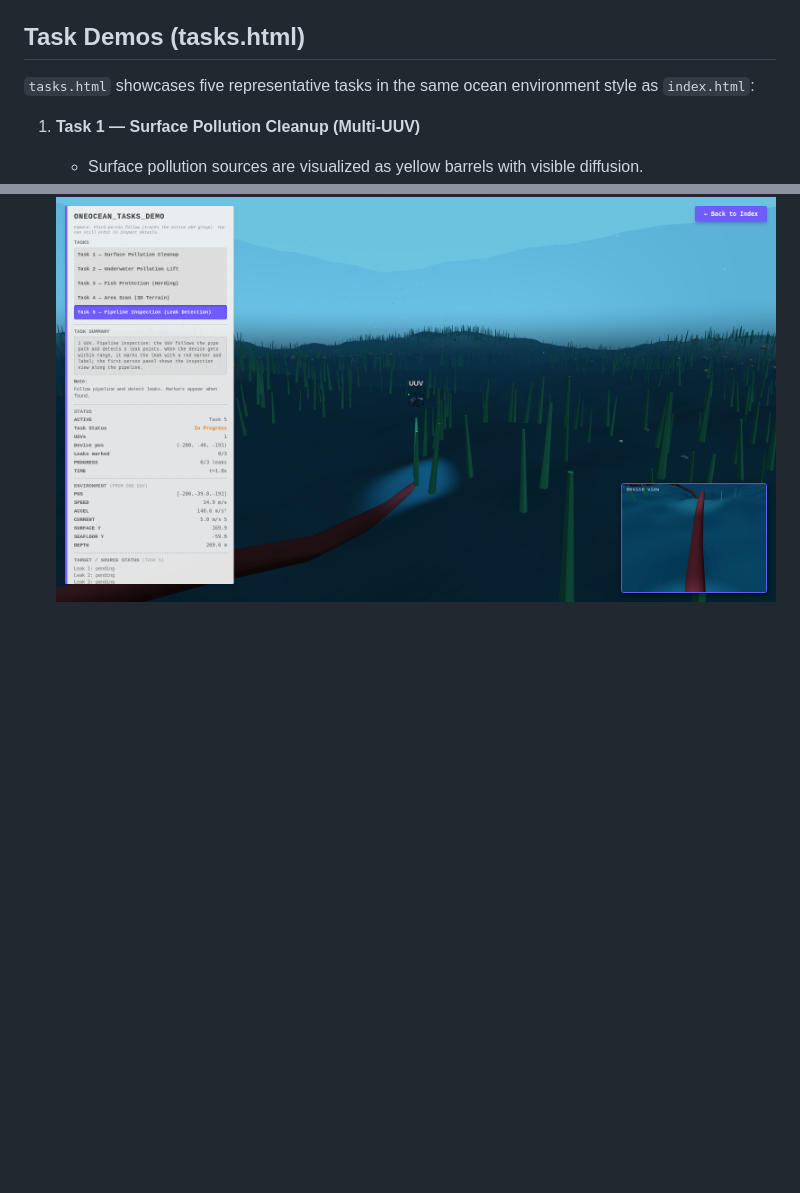
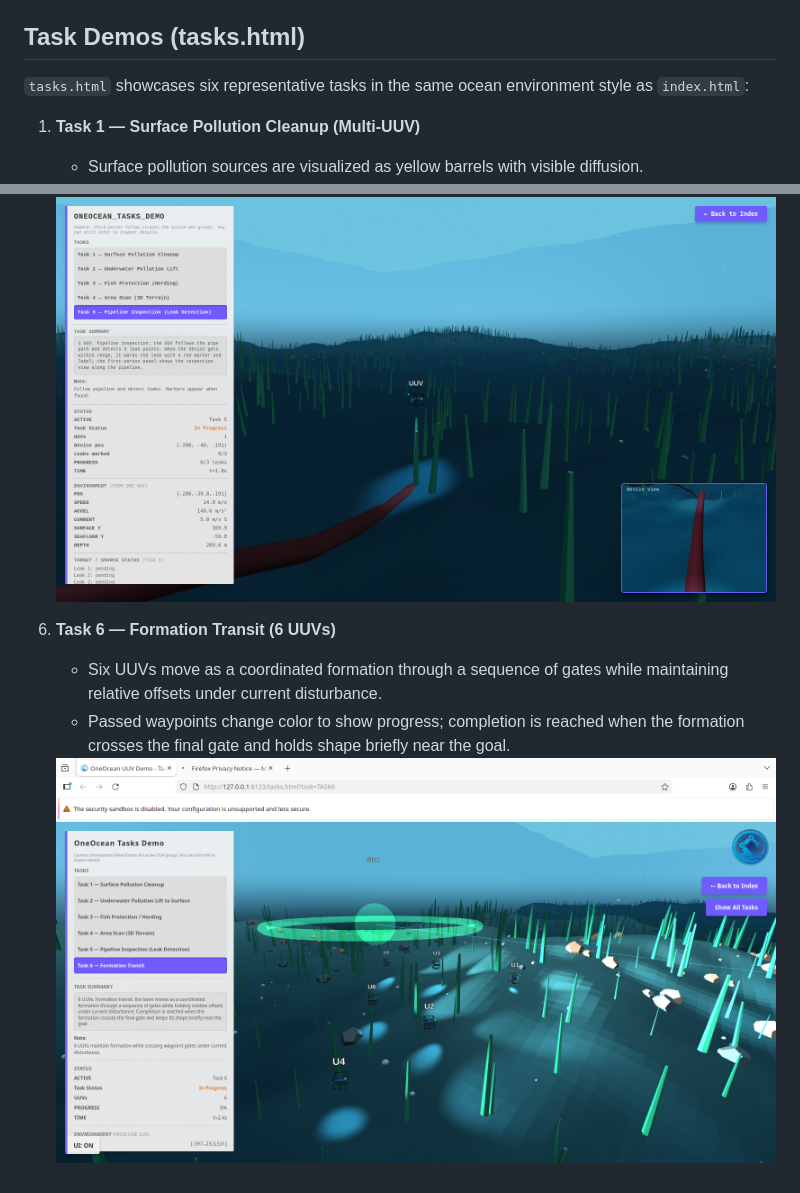
Before and after one commit to anonymous-2026/OneOcean-demo-IROS, a Markdown page: README.md, 2 parts joined by grey strips. Drawn GitHub-style; pictures changed too: example/task6.png (added); blank space fills up the shorter version.

Commit message:
feat(demo): add task6 media and favicon

```diff
--- a/README.md
+++ b/README.md
@@ -8,7 +8,7 @@ This folder provides a lightweight, GitHub Pages–friendly underwater web demo
 
 ## Task Demos (tasks.html)
 
-`tasks.html` showcases five representative tasks in the same ocean environment style as `index.html`:
+`tasks.html` showcases six representative tasks in the same ocean environment style as `index.html`:
 
 1. **Task 1 — Surface Pollution Cleanup (Multi-UUV)**
    - Surface pollution sources are visualized as yellow barrels with visible diffusion.
@@ -40,3 +40,9 @@ This folder provides a lightweight, GitHub Pages–friendly underwater web demo
    - When a leak is detected, it is marked with a red marker/label; the device view panel shows the inspection camera.
 
    <img src="example/task5.png" width="720" />
+
+6. **Task 6 — Formation Transit (6 UUVs)**
+   - Six UUVs move as a coordinated formation through a sequence of gates while maintaining relative offsets under current disturbance.
+   - Passed waypoints change color to show progress; completion is reached when the formation crosses the final gate and holds shape briefly near the goal.
+
+   <img src="example/task6.png" width="720" />
```
Also changed, not shown: 3 other files.
